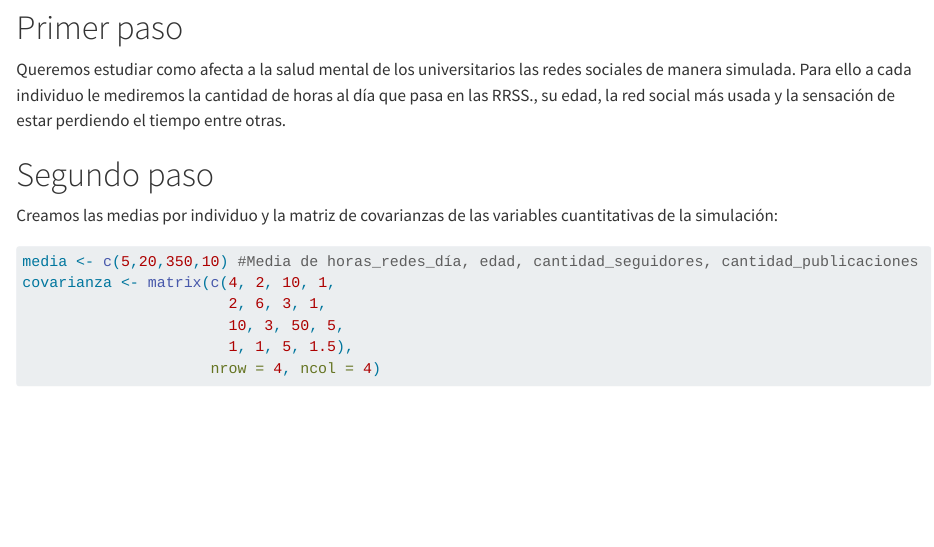
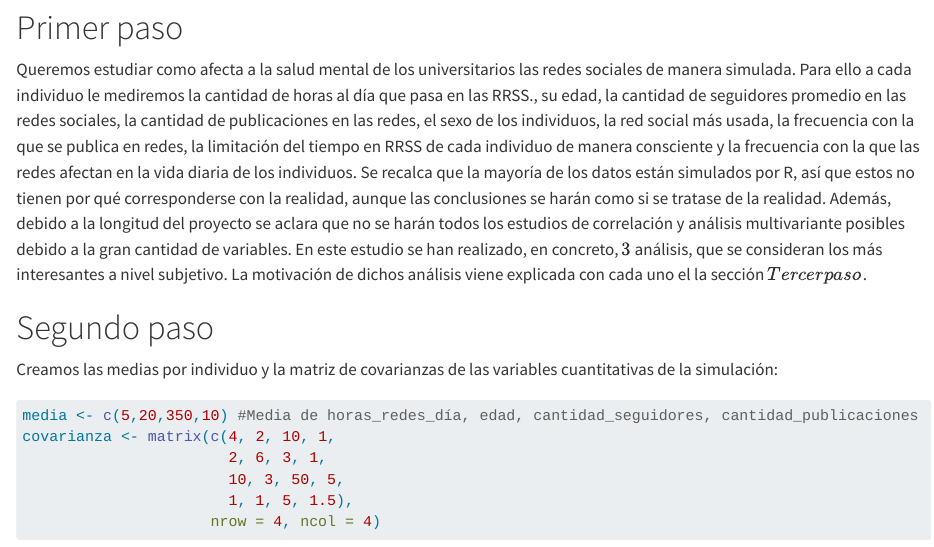
Before and after one commit to CarlosBayes/Entrega_AD_CBL, a Quarto document (Entrega_AD_CBL.qmd): the page in a window 1100 px wide, from 440 px down. Rendered offline with R 4.5, knitr and Pandoc in place of Quarto, with nearby package versions; long lines of code are wrapped.

Commit message:
Introducción mejorada

````diff
--- a/Entrega_AD_CBL.qmd
+++ b/Entrega_AD_CBL.qmd
@@ -12,7 +12,7 @@ library(tidyverse)
 ```
 
 # Primer paso
-Queremos estudiar como afecta a la salud mental de los universitarios las redes sociales de manera simulada. Para ello a cada individuo le mediremos la cantidad de horas al día que pasa en las RRSS., su edad, la red social más usada y la sensación de estar perdiendo el tiempo entre otras.
+Queremos estudiar como afecta a la salud mental de los universitarios las redes sociales de manera simulada. Para ello a cada individuo le mediremos la cantidad de horas al día que pasa en las RRSS., su edad, la cantidad de seguidores promedio en las redes sociales, la cantidad de publicaciones en las redes, el sexo de los individuos, la red social más usada, la frecuencia con la que se publica en redes, la limitación del tiempo en RRSS de cada individuo de manera consciente y la frecuencia con la que las redes afectan en la vida diaria de los individuos. Se recalca que la mayoría de los datos están simulados por R, así que estos no tienen por qué corresponderse con la realidad, aunque las conclusiones se harán como si se tratase de la realidad. Además, debido a la longitud del proyecto se aclara que no se harán todos los estudios de correlación y análisis multivariante posibles debido a la gran cantidad de variables. En este estudio se han realizado, en concreto, $3$ análisis, que se consideran los más interesantes a nivel subjetivo. La motivación de dichos análisis viene explicada con cada uno el la sección $Tercer paso$.
 
 # Segundo paso
 Creamos las medias por individuo y la matriz de covarianzas de las variables cuantitativas de la simulación:
````
